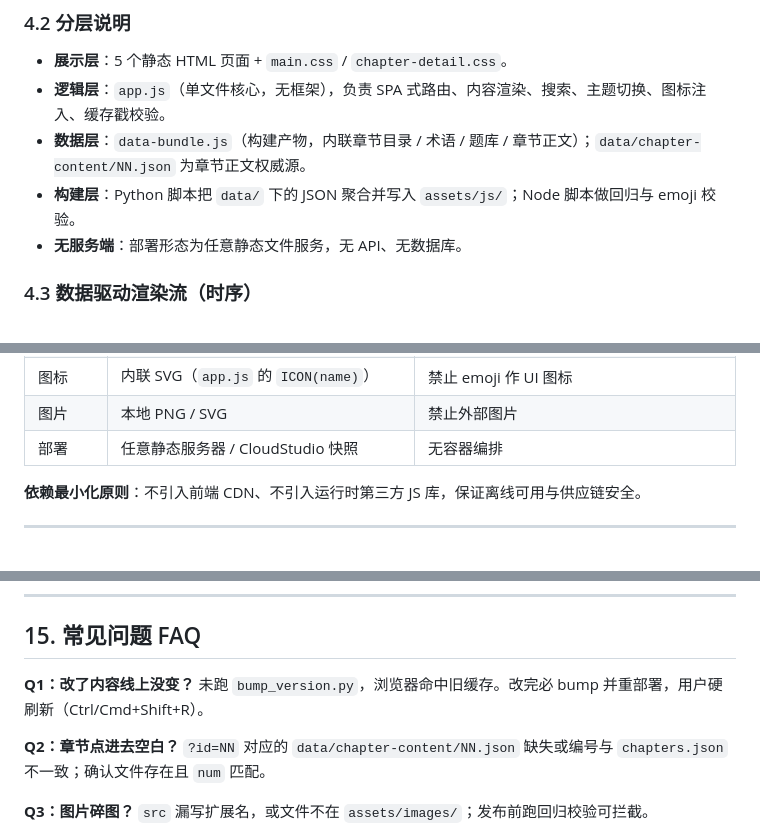
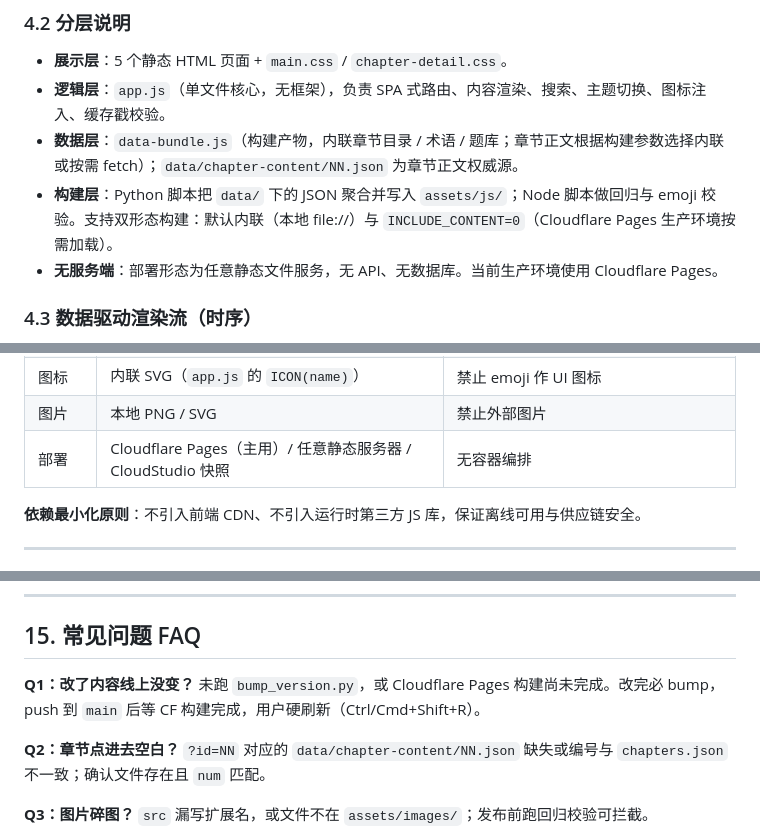
Before and after one commit to LWJ-520-ZXH/vehicle-test-site, a Markdown page: README.md, 3 parts joined by grey strips. Rendered like a GitHub page.

Commit message:
docs: V1.2 同步部署形态变更为 Cloudflare Pages

```diff
--- a/README.md
+++ b/README.md
@@ -100,9 +101,9 @@
 ### 4.2 分层说明
 - **展示层**：5 个静态 HTML 页面 + `main.css` / `chapter-detail.css`。
 - **逻辑层**：`app.js`（单文件核心，无框架），负责 SPA 式路由、内容渲染、搜索、主题切换、图标注入、缓存戳校验。
-- **数据层**：`data-bundle.js`（构建产物，内联章节目录 / 术语 / 题库 / 章节正文）；`data/chapter-content/NN.json` 为章节正文权威源。
-- **构建层**：Python 脚本把 `data/` 下的 JSON 聚合并写入 `assets/js/`；Node 脚本做回归与 emoji 校验。
-- **无服务端**：部署形态为任意静态文件服务，无 API、无数据库。
+- **数据层**：`data-bundle.js`（构建产物，内联章节目录 / 术语 / 题库；章节正文根据构建参数选择内联或按需 fetch）；`data/chapter-content/NN.json` 为章节正文权威源。
+- **构建层**：Python 脚本把 `data/` 下的 JSON 聚合并写入 `assets/js/`；Node 脚本做回归与 emoji 校验。支持双形态构建：默认内联（本地 file://）与 `INCLUDE_CONTENT=0`（Cloudflare Pages 生产环境按需加载）。
+- **无服务端**：部署形态为任意静态文件服务，无 API、无数据库。当前生产环境使用 Cloudflare Pages。
 
 ### 4.3 数据驱动渲染流（时序）
 1. 浏览器加载 `index.html`，引入 `data-bundle.js`，得到 `window.__SITE_DATA__`。
@@ -161,7 +162,7 @@ vehicle-test-site/
 | 校验 | Node.js 22+ | `regression_check.js`、`scan_emoji.js` |
 | 图标 | 内联 SVG（`app.js` 的 `ICON(name)`） | 禁止 emoji 作 UI 图标 |
 | 图片 | 本地 PNG / SVG | 禁止外部图片 |
-| 部署 | 任意静态服务器 / CloudStudio 快照 | 无容器编排 |
+| 部署 | Cloudflare Pages（主用）/ 任意静态服务器 / CloudStudio 快照 | 无容器编排 |
 
 **依赖最小化原则**：不引入前端 CDN、不引入运行时第三方 JS 库，保证离线可用与供应链安全。
 
@@ -405,7 +406,7 @@ UI 图标禁 emoji；`scan_emoji.js` 对代码内正则命中的 `✅/✓/√`
 ## 15. 常见问题 FAQ
 
 **Q1：改了内容线上没变？**
-未跑 `bump_version.py`，浏览器命中旧缓存。改完必 bump 并重部署，用户硬刷新（Ctrl/Cmd+Shift+R）。
+未跑 `bump_version.py`，或 Cloudflare Pages 构建尚未完成。改完必 bump，push 到 `main` 后等 CF 构建完成，用户硬刷新（Ctrl/Cmd+Shift+R）。
 
 **Q2：章节点进去空白？**
 `?id=NN` 对应的 `data/chapter-content/NN.json` 缺失或编号与 `chapters.json` 不一致；确认文件存在且 `num` 匹配。
```
Also changed, not shown: other parts of README.md (+3 -2 lines), DEPLOY.md (+75 -30 lines).
